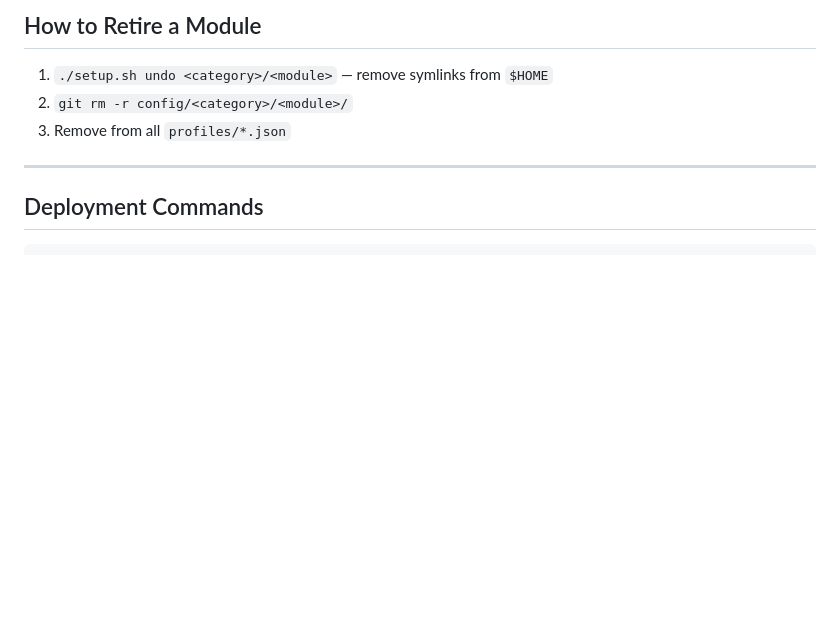
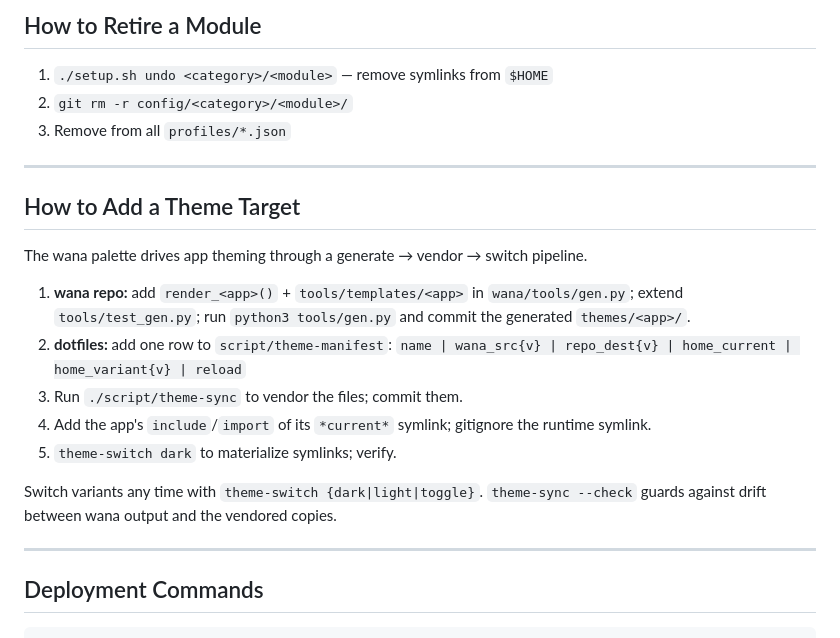
Before and after one commit to atalariq/dotfiles, a Markdown page: AGENTS.md, the part around the change. Rendered like a GitHub page; blank space fills up the shorter version.

Commit message:
docs(theme): document wana theme pipeline and switch workflow

```diff
--- a/AGENTS.md
+++ b/AGENTS.md
@@ -46,6 +46,22 @@ docs/           # Documentation (secrets.md, script-style.md, install-package.md
 1. `./setup.sh undo <category>/<module>` — remove symlinks from `$HOME`
 2. `git rm -r config/<category>/<module>/`
 3. Remove from all `profiles/*.json`
+
+---
+
+## How to Add a Theme Target
+
+The wana palette drives app theming through a generate → vendor → switch pipeline.
+
+1. **wana repo:** add `render_<app>()` + `tools/templates/<app>` in `wana/tools/gen.py`; extend `tools/test_gen.py`; run `python3 tools/gen.py` and commit the generated `themes/<app>/`.
+2. **dotfiles:** add one row to `script/theme-manifest`:
+   `name | wana_src{v} | repo_dest{v} | home_current | home_variant{v} | reload`
+3. Run `./script/theme-sync` to vendor the files; commit them.
+4. Add the app's `include`/`import` of its `*current*` symlink; gitignore the runtime symlink.
+5. `theme-switch dark` to materialize symlinks; verify.
+
+Switch variants any time with `theme-switch {dark|light|toggle}`. `theme-sync --check`
+guards against drift between wana output and the vendored copies.
 
 ---
 
```
Also changed, not shown: CONTEXT.md (+8 -0 lines), 1 other file.
